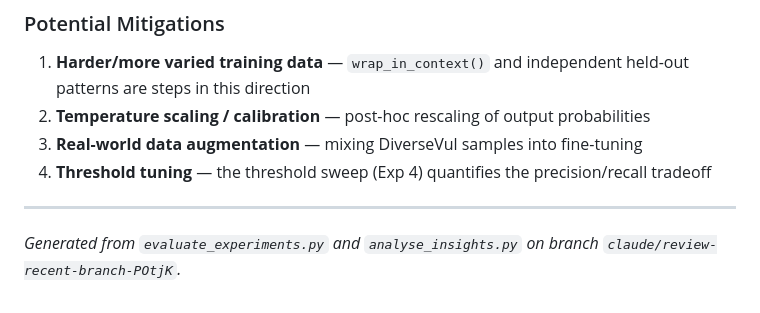
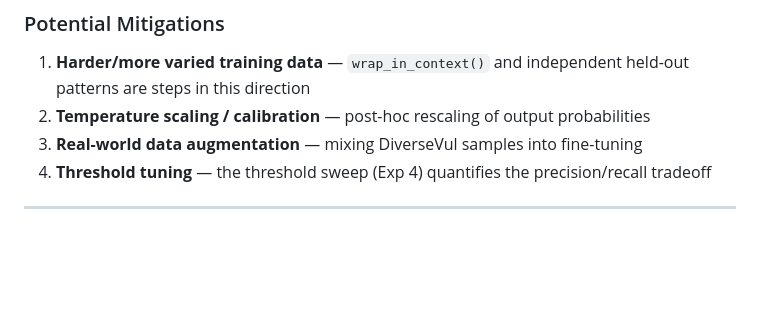
Before and after one commit to breeke/Bert-based-model, a Markdown page: RESULTS.md, the part around the change. GitHub-like rendering; blank space fills up the shorter version.

Commit message:
Removed a few lines
Removed generated file note from RESULTS.md

```diff
--- a/RESULTS.md
+++ b/RESULTS.md
@@ -243,6 +243,3 @@ to shift, not just the decision boundary.
 4. **Threshold tuning** — the threshold sweep (Exp 4) quantifies the precision/recall tradeoff
 
 ---
-
-*Generated from `evaluate_experiments.py` and `analyse_insights.py` on branch
-`claude/review-recent-branch-POtjK`.*
```
